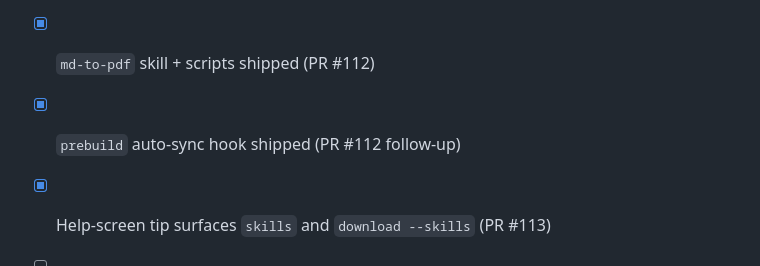
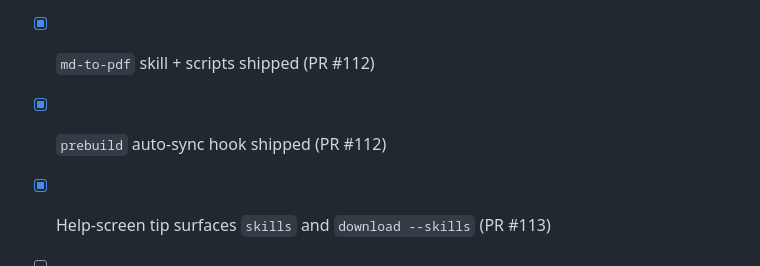
Before and after one commit to MikkoNumminen/mikkonumminen.dev, a Markdown page: docs/decisions/0005-skill-registry-pdf-surface.md, the part around the change. Drawn GitHub-style.

```diff
--- a/docs/decisions/0005-skill-registry-pdf-surface.md
+++ b/docs/decisions/0005-skill-registry-pdf-surface.md
@@ -205,7 +205,7 @@ deployed site — humans review the PDF in a PR, not Vercel's renderer.
 - [x] Terminal `skills` command shipped (PR #112)
 - [x] `download --skills` PDF download shipped (PR #112)
 - [x] `md-to-pdf` skill + scripts shipped (PR #112)
-- [x] `prebuild` auto-sync hook shipped (PR #112 follow-up)
+- [x] `prebuild` auto-sync hook shipped (PR #112)
 - [x] Help-screen tip surfaces `skills` and `download --skills` (PR #113)
 - [ ] Frontmatter schema adoption across all 26 skills — the structural
       upgrade path that would turn the editorial figures into measured
```
Also changed, not shown: README.md (+1 -1 lines).
